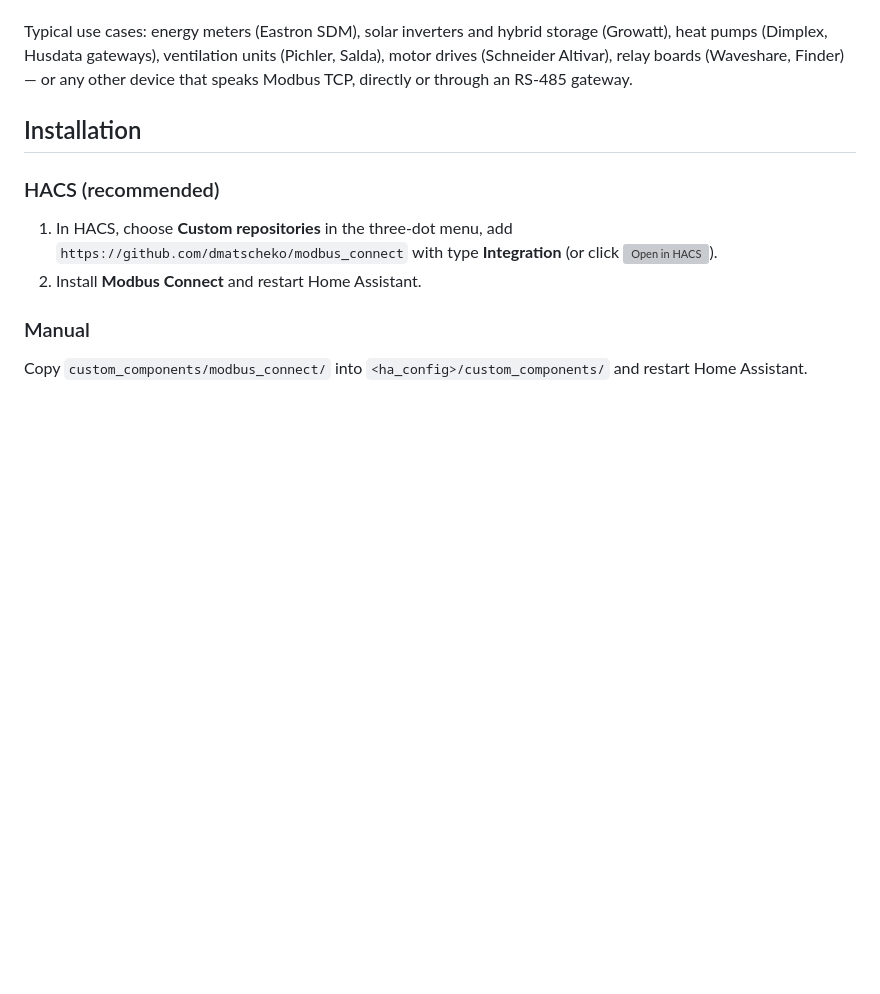
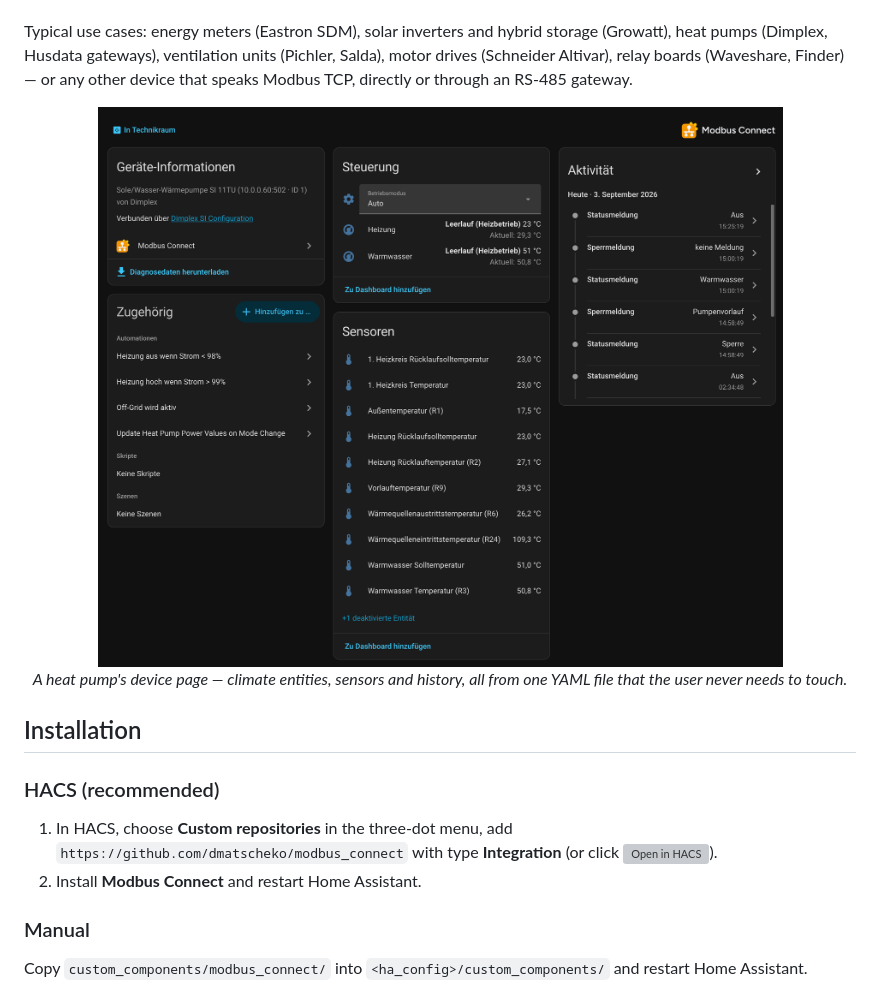
Before and after one commit to dmatscheko/modbus_connect, a Markdown page: README.md, the part around one of its changes. Drawn GitHub-style; pictures changed too: docs/img/dimplex_si_dashboard.png (added); blank space fills up the shorter version; grey boxes are pictures that could not be loaded.

Commit message:
readme: add screenshots of the device page, the add-device dialog and the configuration device

```diff
--- a/README.md
+++ b/README.md
@@ -48,6 +48,11 @@ storage (Growatt), heat pumps (Dimplex, Husdata gateways), ventilation units
 Finder) — or any other device that speaks Modbus TCP, directly or through an
 RS-485 gateway.
 
+<p align="center">
+  <img src="docs/img/dimplex_si_dashboard.png" alt="Device page of a Dimplex heat pump: climate controls for heating and hot water, temperature sensors, and the activity log" width="800">
+  <br><em>A heat pump's device page — climate entities, sensors and history, all from one YAML file that the user never needs to touch.</em>
+</p>
+
 ## Installation
 
 ### HACS (recommended)
```
Also changed, not shown: other parts of README.md (+10 -0 lines), docs/img/add_device_dialog.png (added), docs/img/dimplex_si_config.png (added).
